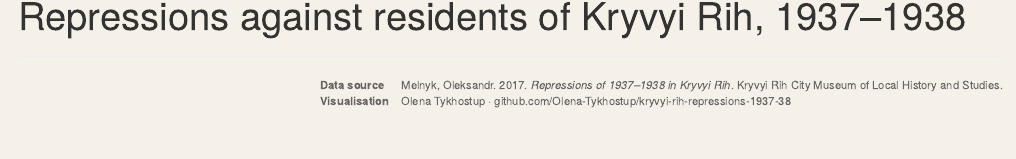
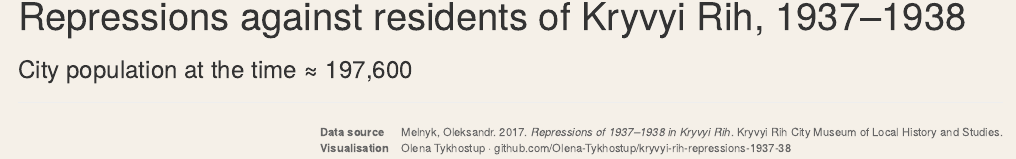
Before and after one commit to Olena-Tykhostup/kryvyi-rih-repressions-1937-38, an R Markdown document (code/plot_charges.Rmd): the page in a window 1100 px wide, from 70 px down. Rendered offline with R 4.5, knitr and Pandoc, with nearby package versions; the code chunks are not run, so their results and figures are left out.

Commit message:
Add city population for reference

```diff
--- a/code/plot_charges.Rmd
+++ b/code/plot_charges.Rmd
@@ -1,5 +1,6 @@
 ---
 title: "Repressions against residents of Kryvyi Rih, 1937–1938"
+subtitle: "City population at the time ≈ 197,600"
 output:
   html_document:
     self_contained: true
```
Also changed, not shown: output/plot_charges.html.
